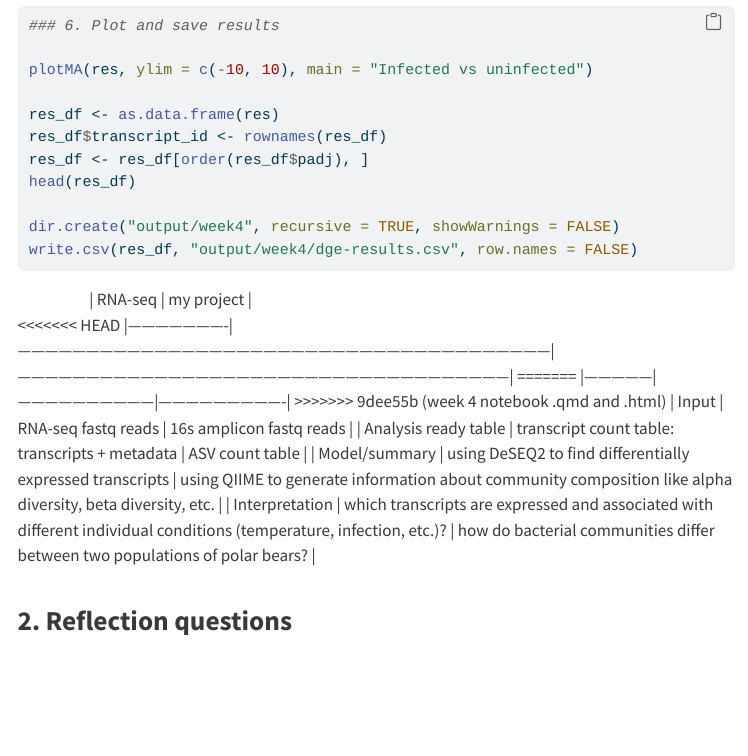
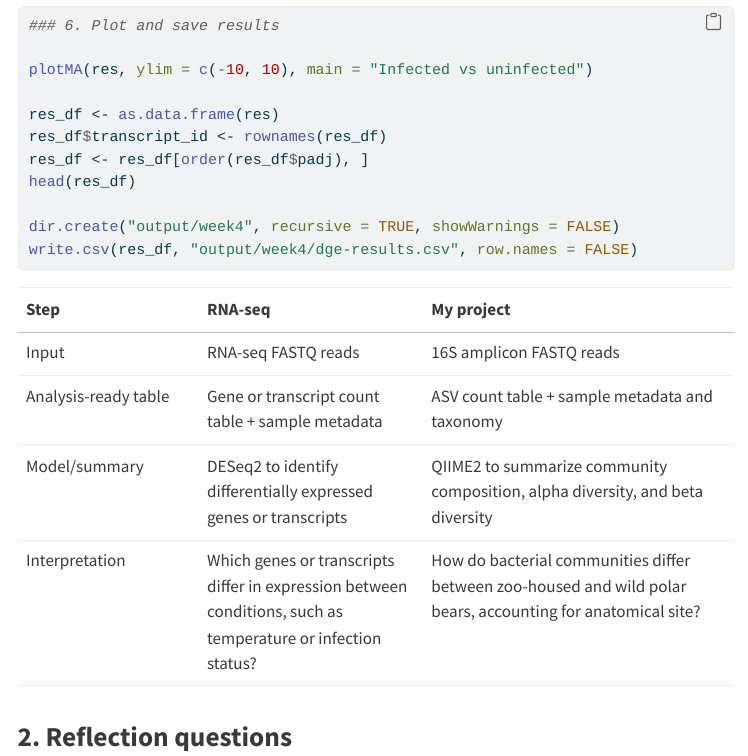
Before and after one commit to course-fish546-2026/Dailey-546, a Quarto document (notebooks/week04.qmd): the page in a window 1100 px wide, from 1570 px down. The pictures show the output file notebooks/week04.html that the author committed with the source, opened offline; menus at the side of the page are left out.

Commit message:
fixed errors in week4 notebook, fixed my table

````diff
--- a/notebooks/week04.qmd
+++ b/notebooks/week04.qmd
@@ -97,16 +97,12 @@ dir.create("output/week4", recursive = TRUE, showWarnings = FALSE)
 write.csv(res_df, "output/week4/dge-results.csv", row.names = FALSE)
 ```
 
-|                      | RNA-seq                                                                                                             | my project                                                                                                 |
-<<<<<<< HEAD
-|----------------------|---------------------------------------------------------------------------------------------------------------------|------------------------------------------------------------------------------------------------------------|
-=======
-|---------------|------------------------------|----------------------------|
->>>>>>> 9dee55b (week 4 notebook .qmd and .html)
-| Input                | RNA-seq fastq reads                                                                                                 | 16s amplicon fastq reads                                                                                   |
-| Analysis ready table | transcript count table: transcripts + metadata                                                                      | ASV count table                                                                                            |
-| Model/summary        | using DeSEQ2 to find differentially expressed transcripts                                                           | using QIIME to generate information about community composition like alpha diversity, beta diversity, etc. |
-| Interpretation       | which transcripts are expressed and associated with different individual conditions (temperature, infection, etc.)? | how do bacterial communities differ between two populations of polar bears?                                |
+| Step                 | RNA-seq                                                                                                      | My project                                                                                                   |
+|------------------|-----------------------|-------------------------------|
+| Input                | RNA-seq FASTQ reads                                                                                          | 16S amplicon FASTQ reads                                                                                     |
+| Analysis-ready table | Gene or transcript count table + sample metadata                                                             | ASV count table + sample metadata and taxonomy                                                               |
+| Model/summary        | DESeq2 to identify differentially expressed genes or transcripts                                             | QIIME2 to summarize community composition, alpha diversity, and beta diversity                               |
+| Interpretation       | Which genes or transcripts differ in expression between conditions, such as temperature or infection status? | How do bacterial communities differ between zoo-housed and wild polar bears, accounting for anatomical site? |
 
 ## 2. Reflection questions
 
````
Also changed, not shown: notebooks/week04.html.
